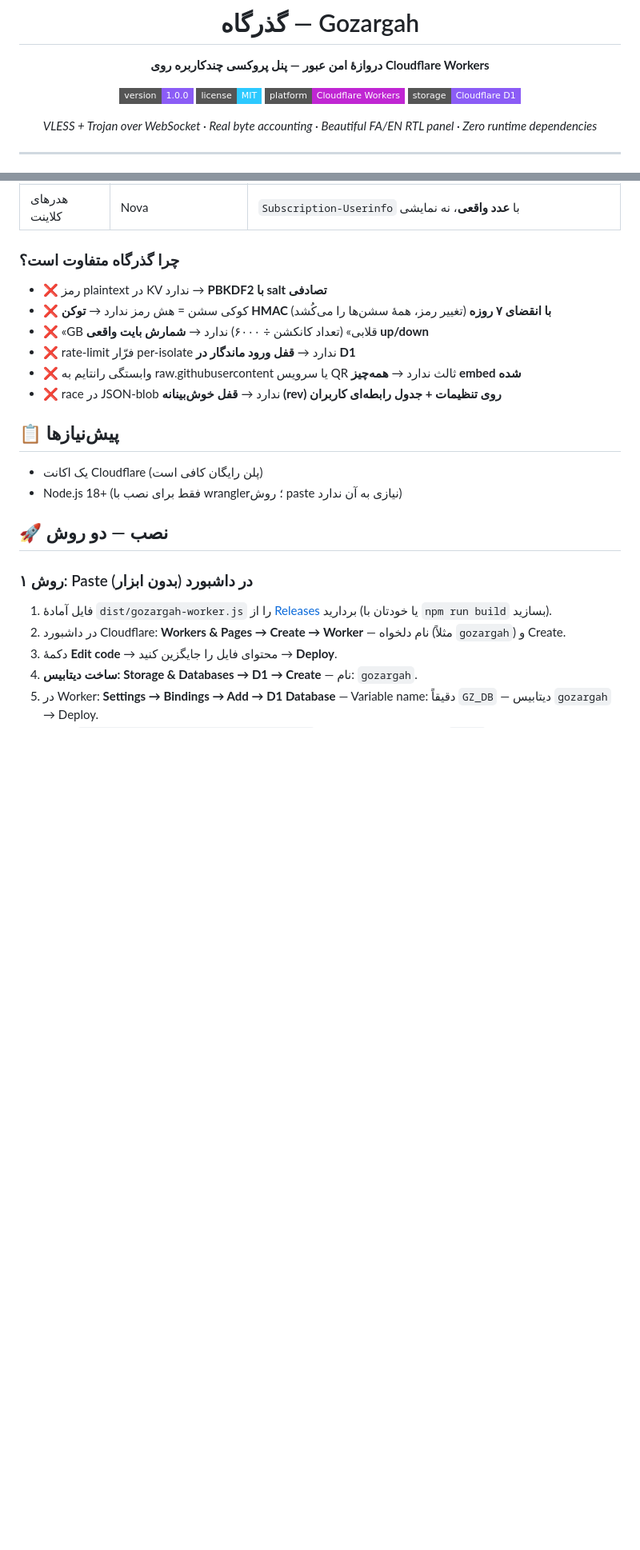
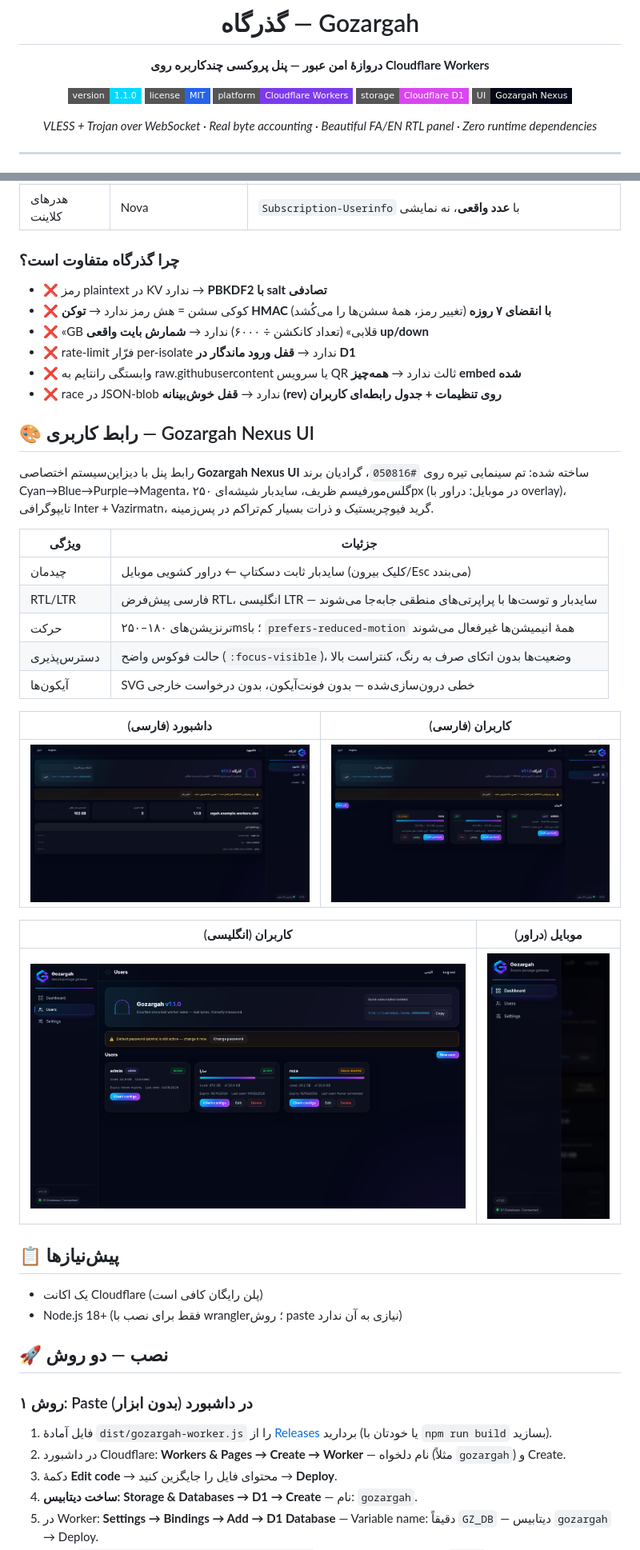
Before and after one commit to panelgozargah/gozargah, a Markdown page: README.md, 2 parts joined by grey strips. Shown at 80% size. Drawn GitHub-style; pictures changed too: docs/preview-dashboard.png, docs/preview-mobile.png (added), docs/preview-users-en.png; badges without logos; blank space fills up the shorter version.

```diff
--- a/README.md
+++ b/README.md
@@ -6,10 +6,11 @@
 
 **دروازهٔ امن عبور — پنل پروکسی چندکاربره روی Cloudflare Workers**
 
-[![Version](https://img.shields.io/badge/version-1.0.0-8B5CF6?style=flat-square)](#)
-[![License: MIT](https://img.shields.io/badge/license-MIT-2CC9FF?style=flat-square)](LICENSE)
-[![Platform](https://img.shields.io/badge/platform-Cloudflare%20Workers-C026D3?style=flat-square)](#)
-[![Storage](https://img.shields.io/badge/storage-Cloudflare%20D1-8B5CF6?style=flat-square)](#)
+[![Version](https://img.shields.io/badge/version-1.1.0-00D9FF?style=flat-square)](#)
+[![License: MIT](https://img.shields.io/badge/license-MIT-2563EB?style=flat-square)](LICENSE)
+[![Platform](https://img.shields.io/badge/platform-Cloudflare%20Workers-7C3AED?style=flat-square)](#)
+[![Storage](https://img.shields.io/badge/storage-Cloudflare%20D1-D946EF?style=flat-square)](#)
+[![UI](https://img.shields.io/badge/UI-Gozargah%20Nexus-050816?style=flat-square)](#-رابط-کاربری)
 
 *VLESS + Trojan over WebSocket · Real byte accounting · Beautiful FA/EN RTL panel · Zero runtime dependencies*
 
@@ -43,6 +44,26 @@
 - ❌ rate-limit فرّار per-isolate ندارد → **قفل ورود ماندگار در D1**
 - ❌ وابستگی رانتایم به raw.githubusercontent یا سرویس QR ثالث ندارد → **همه‌چیز embed شده**
 - ❌ race در JSON-blob ندارد → **قفل خوش‌بینانه (rev) روی تنظیمات + جدول رابطه‌ای کاربران**
+
+## 🎨 رابط کاربری — Gozargah Nexus UI
+
+رابط پنل با دیزاین‌سیستم اختصاصی **Gozargah Nexus UI** ساخته شده: تم سینمایی تیره روی `#050816`، گرادیان برند Cyan→Blue→Purple→Magenta، گلس‌مورفیسم ظریف، سایدبار شیشه‌ای ۲۵۰px (در موبایل: دراور با overlay)، تایپوگرافی Inter + Vazirmatn، گرید فیوچریستیک و ذرات بسیار کم‌تراکم در پس‌زمینه.
+
+| ویژگی | جزئیات |
+|--------|--------|
+| چیدمان | سایدبار ثابت دسکتاپ ← دراور کشویی موبایل (کلیک بیرون/Esc می‌بندد) |
+| RTL/LTR | فارسی پیش‌فرض RTL، انگلیسی LTR — سایدبار و توست‌ها با پراپرتی‌های منطقی جابه‌جا می‌شوند |
+| حرکت | ترنزیشن‌های ۱۸۰–۲۵۰ms؛ با `prefers-reduced-motion` همهٔ انیمیشن‌ها غیرفعال می‌شوند |
+| دسترس‌پذیری | حالت فوکوس واضح (`:focus-visible`)، وضعیت‌ها بدون اتکای صرف به رنگ، کنتراست بالا |
+| آیکون‌ها | SVG خطی درون‌سازی‌شده — بدون فونت‌آیکون، بدون درخواست خارجی |
+
+| داشبورد (فارسی) | کاربران (فارسی) |
+|---|---|
+| ![Dashboard](docs/preview-dashboard.png) | ![Users](docs/preview-users.png) |
+
+| کاربران (انگلیسی) | موبایل (دراور) |
+|---|---|
+| ![Users EN](docs/preview-users-en.png) | ![Mobile](docs/preview-mobile.png) |
 
 ## 📋 پیش‌نیازها
 
```
Also changed, not shown: 8 other files.
